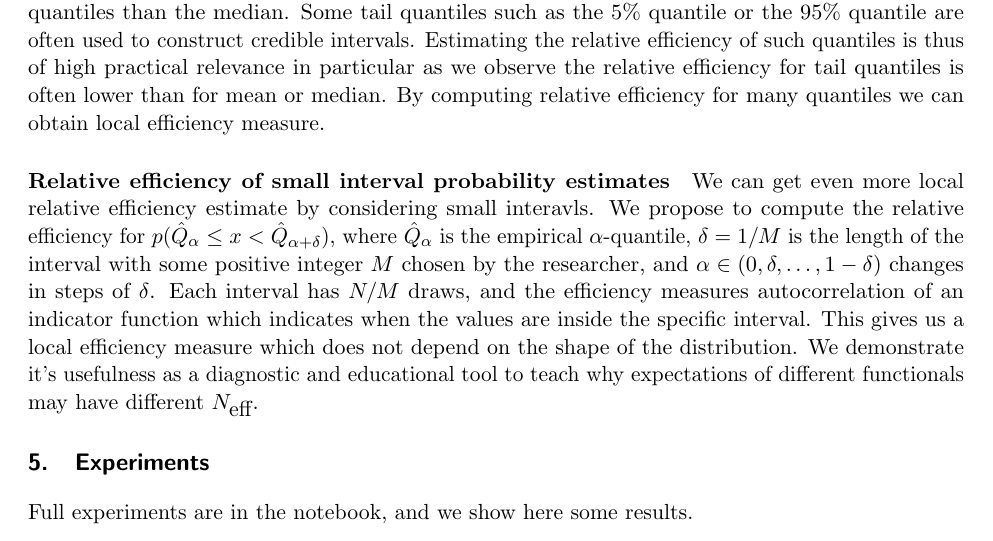
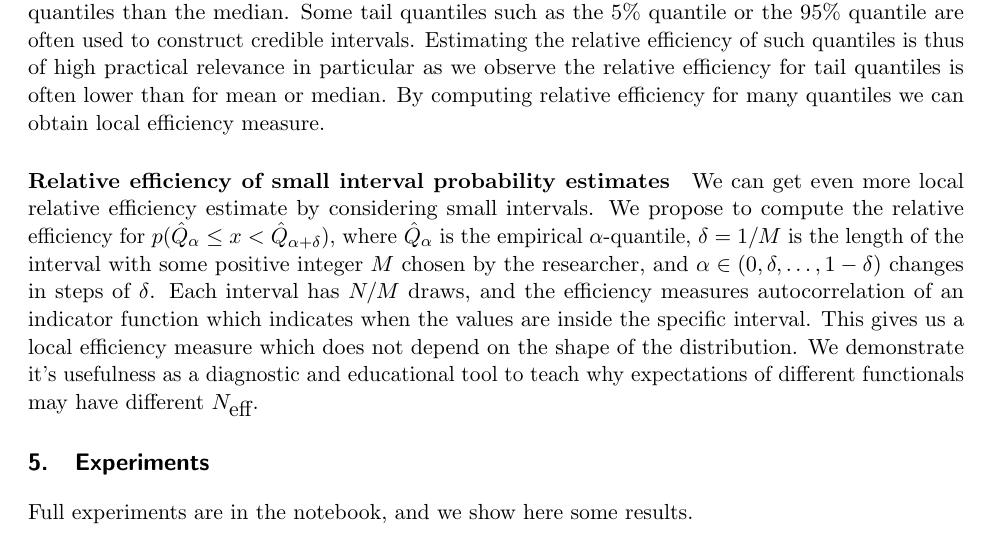
Before and after one commit to avehtari/rhat_ess, a LaTeX paper (rhat.tex): part of page 6 of 10, cut so that both start at the same text. Compiled offline with pdfLaTeX.

Commit message:
some edits

```diff
--- a/rhat.tex
+++ b/rhat.tex
@@ -365,7 +365,7 @@ lower than for mean or median. By computing relative efficiency for many quantil
 
 \paragraph{Relative efficiency of small interval probability estimates}
 
-We can get even more local relative efficiency estimate by considering small interavls. We propose to compute the relative efficiency for $p(\hat{Q}_\alpha
+We can get even more local relative efficiency estimate by considering small intervals. We propose to compute the relative efficiency for $p(\hat{Q}_\alpha
 \le x < \hat{Q}_{\alpha+\delta})$, where $\hat{Q}_\alpha$ is the empirical
 $\alpha$-quantile, $\delta=1/M$ is the length of the interval with some
 positive integer $M$ chosen by the researcher, and $\alpha \in (0,\delta,\ldots,1-\delta)$ changes in steps of $\delta$.
```
